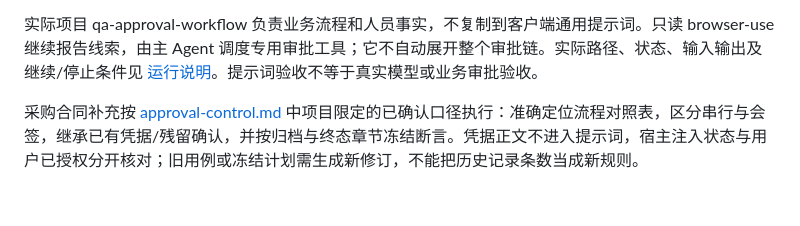
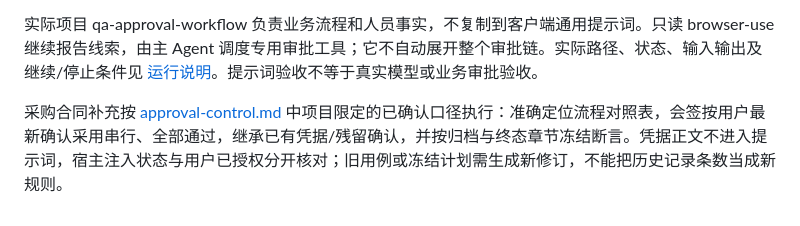
Before and after one commit to liwenshuai4516-debug/00, a Markdown page: docs/agent-prompts.md, the part around the change. GitHub-like rendering.

```diff
--- a/docs/agent-prompts.md
+++ b/docs/agent-prompts.md
@@ -102,4 +102,4 @@ resources/testing/ui/browser-use/.venv/bin/python -B tests/helpers/browser-use-p
 
 实际项目 qa-approval-workflow 负责业务流程和人员事实，不复制到客户端通用提示词。只读 browser-use 继续报告线索，由主 Agent 调度专用审批工具；它不自动展开整个审批链。实际路径、状态、输入输出及继续/停止条件见 [运行说明](ui-testing-runtime.md#审批执行边界)。提示词验收不等于真实模型或业务审批验收。
 
-采购合同补充按 [approval-control.md](../resources/testing/ui/prompt/approval-control.md) 中项目限定的已确认口径执行：准确定位流程对照表，区分串行与会签，继承已有凭据/残留确认，并按归档与终态章节冻结断言。凭据正文不进入提示词，宿主注入状态与用户已授权分开核对；旧用例或冻结计划需生成新修订，不能把历史记录条数当成新规则。
+采购合同补充按 [approval-control.md](../resources/testing/ui/prompt/approval-control.md) 中项目限定的已确认口径执行：准确定位流程对照表，会签按用户最新确认采用串行、全部通过，继承已有凭据/残留确认，并按归档与终态章节冻结断言。凭据正文不进入提示词，宿主注入状态与用户已授权分开核对；旧用例或冻结计划需生成新修订，不能把历史记录条数当成新规则。
```
Also changed, not shown: docs/ui-testing-runtime.md (+1 -1 lines), 1 other file.
